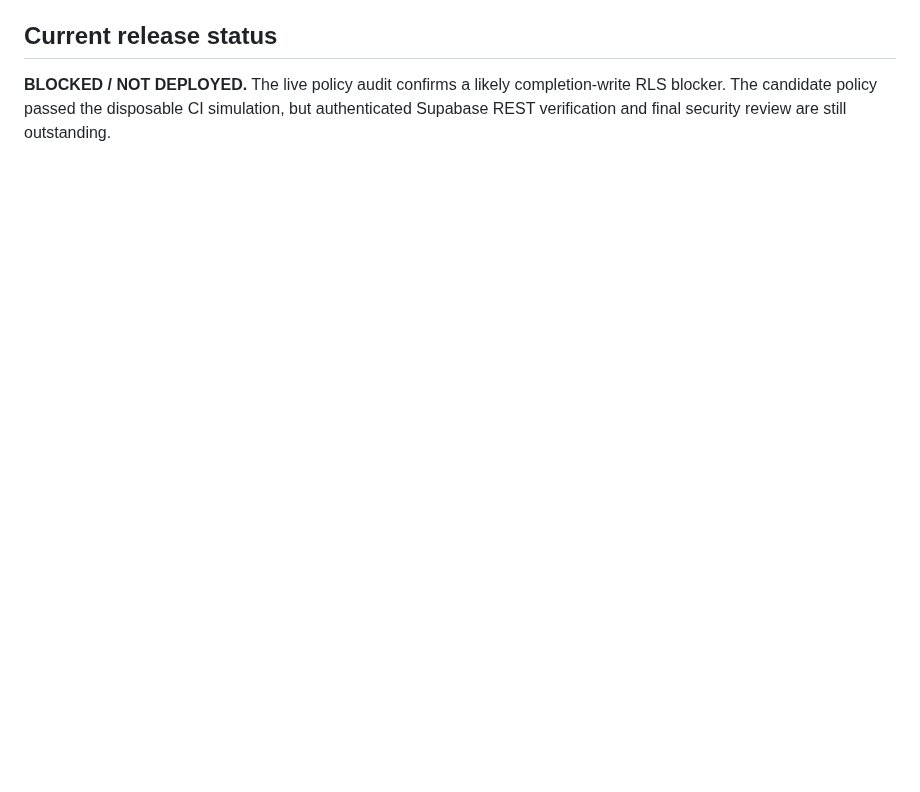
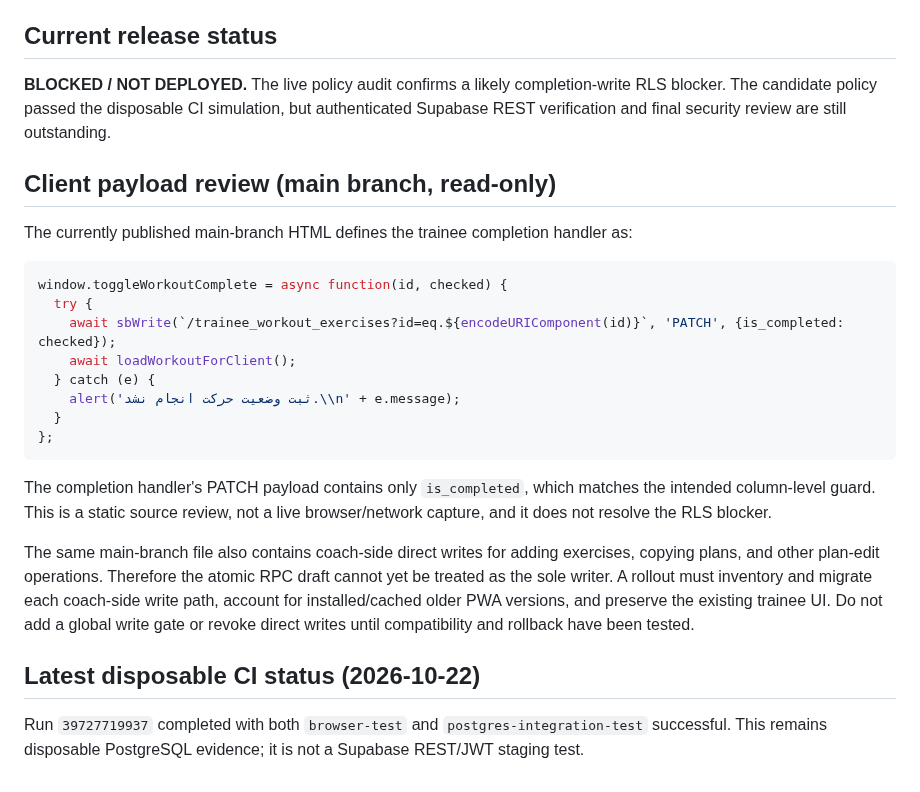
Before and after one commit to mojtabahassanpour6856-eng/fitness-seh-galeh, a Markdown page: docs/WORKOUT_COMPLETION_RLS_RELEASE_BLOCKER.md, the part around the change. Rendered like a GitHub page; blank space fills up the shorter version.

Commit message:
docs: record trainee completion payload audit

````diff
--- a/docs/WORKOUT_COMPLETION_RLS_RELEASE_BLOCKER.md
+++ b/docs/WORKOUT_COMPLETION_RLS_RELEASE_BLOCKER.md
@@ -77,3 +77,27 @@ Rollback disables trainee completion updates again; it does not change existing
 ## Current release status
 
 **BLOCKED / NOT DEPLOYED.** The live policy audit confirms a likely completion-write RLS blocker. The candidate policy passed the disposable CI simulation, but authenticated Supabase REST verification and final security review are still outstanding.
+
+
+## Client payload review (main branch, read-only)
+
+The currently published main-branch HTML defines the trainee completion handler as:
+
+```js
+window.toggleWorkoutComplete = async function(id, checked) {
+  try {
+    await sbWrite(`/trainee_workout_exercises?id=eq.${encodeURIComponent(id)}`, 'PATCH', {is_completed: checked});
+    await loadWorkoutForClient();
+  } catch (e) {
+    alert('ثبت وضعیت حرکت انجام نشد.\\n' + e.message);
+  }
+};
+```
+
+The completion handler's PATCH payload contains only `is_completed`, which matches the intended column-level guard. This is a static source review, not a live browser/network capture, and it does not resolve the RLS blocker.
+
+The same main-branch file also contains coach-side direct writes for adding exercises, copying plans, and other plan-edit operations. Therefore the atomic RPC draft cannot yet be treated as the sole writer. A rollout must inventory and migrate each coach-side write path, account for installed/cached older PWA versions, and preserve the existing trainee UI. Do not add a global write gate or revoke direct writes until compatibility and rollback have been tested.
+
+## Latest disposable CI status (2026-10-22)
+
+Run `39727719937` completed with both `browser-test` and `postgres-integration-test` successful. This remains disposable PostgreSQL evidence; it is not a Supabase REST/JWT staging test.
````
